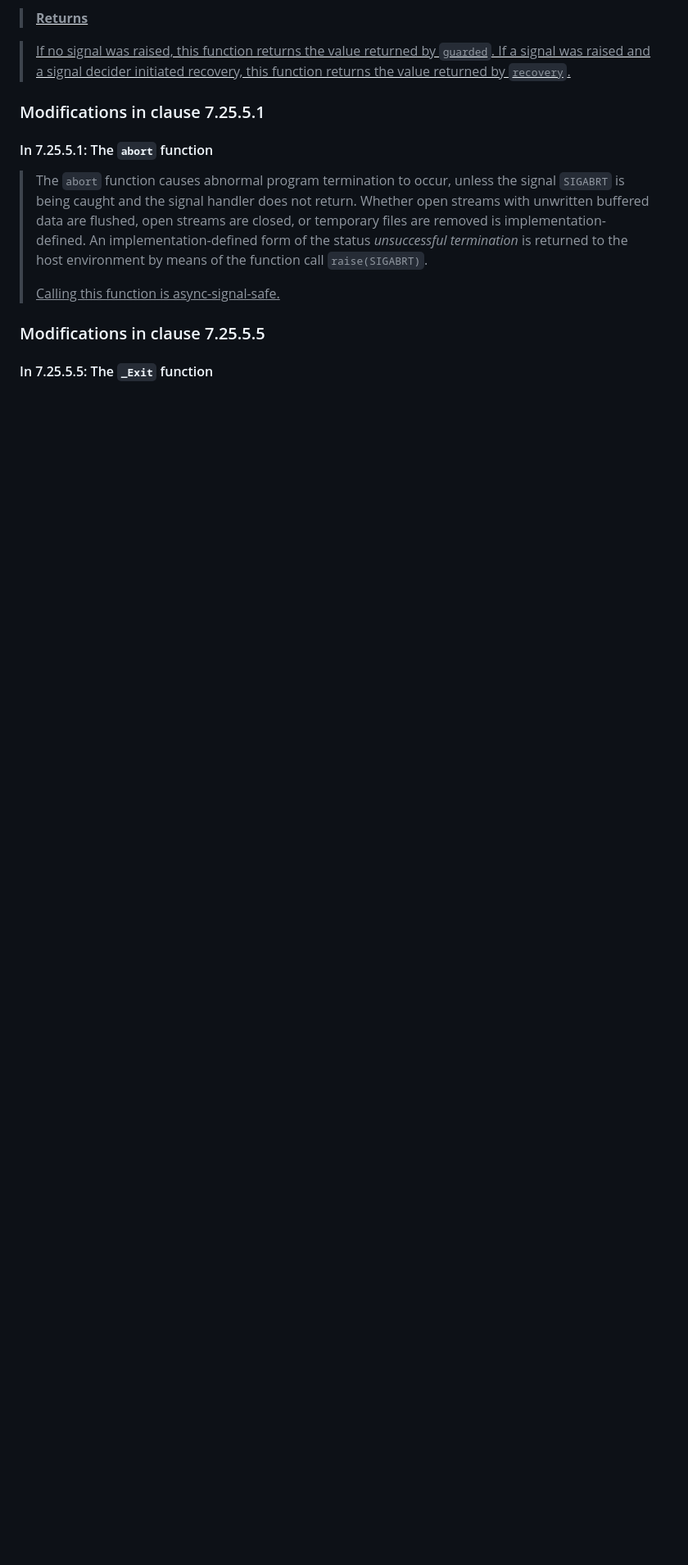
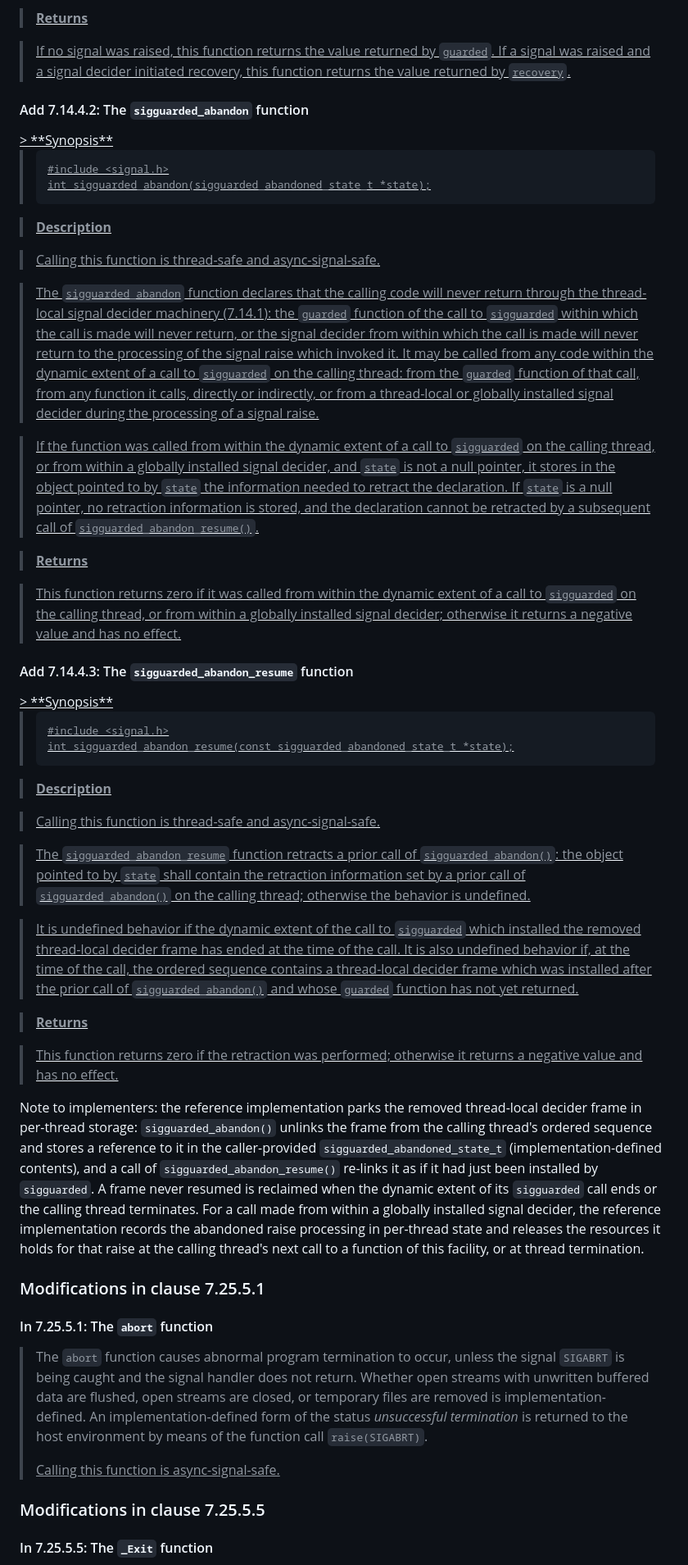
Before and after one commit to ned14/wg14_signals, a Markdown page: docs/proposed-wording.md, the part around one of its changes. Shown at 82% size. Rendered like a GitHub page; blank space fills up the shorter version.

Commit message:
Add proposed normative wording for the fix to enable deciders to never return.

````diff
--- a/docs/proposed-wording.md
+++ b/docs/proposed-wording.md
@@ -756,6 +762,64 @@ syscall `rt_tgsigqueueinfo`.
 
 > If no signal was raised, this function returns the value returned by `guarded`. If a signal was raised and a signal decider initiated recovery, this function returns the value returned by `recovery`.
 </ins>
+
+#### Add 7.14.4.2: The `sigguarded_abandon` function
+
+<ins>
+> **Synopsis**
+
+> ```
+> #include <signal.h>
+> int sigguarded_abandon(sigguarded_abandoned_state_t *state);
+> ```
+
+> **Description**
+
+> Calling this function is thread-safe and async-signal-safe.
+
+> The `sigguarded_abandon` function declares that the calling code will never return through the thread-local signal decider machinery (7.14.1): the `guarded` function of the call to `sigguarded` within which the call is made will never return, or the signal decider from within which the call is made will never return to the processing of the signal raise which invoked it. It may be called from any code within the dynamic extent of a call to `sigguarded` on the calling thread: from the `guarded` function of that call, from any function it calls, directly or indirectly, or from a thread-local or globally installed signal decider during the processing of a signal raise.
+
+> If the function was called from within the dynamic extent of a call to `sigguarded` on the calling thread, or from within a globally installed signal decider, and `state` is not a null pointer, it stores in the object pointed to by `state` the information needed to retract the declaration. If `state` is a null pointer, no retraction information is stored, and the declaration cannot be retracted by a subsequent call of `sigguarded_abandon_resume()`.
+
+> **Returns**
+
+> This function returns zero if it was called from within the dynamic extent of a call to `sigguarded` on the calling thread, or from within a globally installed signal decider; otherwise it returns a negative value and has no effect.
+</ins>
+
+#### Add 7.14.4.3: The `sigguarded_abandon_resume` function
+
+<ins>
+> **Synopsis**
+
+> ```
+> #include <signal.h>
+> int sigguarded_abandon_resume(const sigguarded_abandoned_state_t *state);
+> ```
+
+> **Description**
+
+> Calling this function is thread-safe and async-signal-safe.
+
+> The `sigguarded_abandon_resume` function retracts a prior call of `sigguarded_abandon()`: the object pointed to by `state` shall contain the retraction information set by a prior call of `sigguarded_abandon()` on the calling thread; otherwise the behavior is undefined.
+
+> It is undefined behavior if the dynamic extent of the call to `sigguarded` which installed the removed thread-local decider frame has ended at the time of the call. It is also undefined behavior if, at the time of the call, the ordered sequence contains a thread-local decider frame which was installed after the prior call of `sigguarded_abandon()` and whose `guarded` function has not yet returned.
+
+> **Returns**
+
+> This function returns zero if the retraction was performed; otherwise it returns a negative value and has no effect.
+</ins>
+
+Note to implementers: the reference implementation parks the removed thread-local
+decider frame in per-thread storage: `sigguarded_abandon()` unlinks the frame from
+the calling thread's ordered sequence and stores a reference to it in the
+caller-provided `sigguarded_abandoned_state_t` (implementation-defined
+contents), and a call of `sigguarded_abandon_resume()` re-links it as if it had
+just been installed by `sigguarded`. A frame never resumed is reclaimed when the
+dynamic extent of its `sigguarded` call ends or the calling thread terminates.
+For a call made from within a globally installed signal decider, the reference
+implementation records the abandoned raise processing in per-thread state and
+releases the resources it holds for that raise at the calling thread's next call
+to a function of this facility, or at thread termination.
 
 
 
````
Also changed, not shown: other parts of docs/proposed-wording.md (+8 -2 lines), plans/analysis.md (+32 -24 lines), plans/fix-guarded-abandon.md (added, +517 -0 lines).
